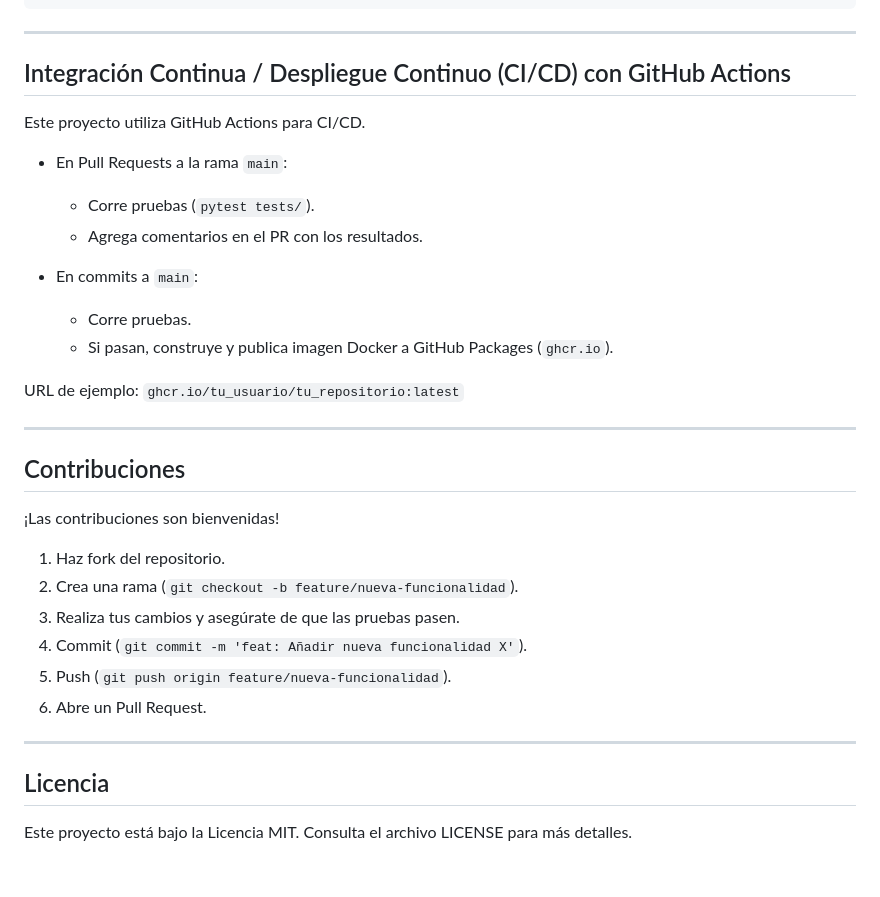
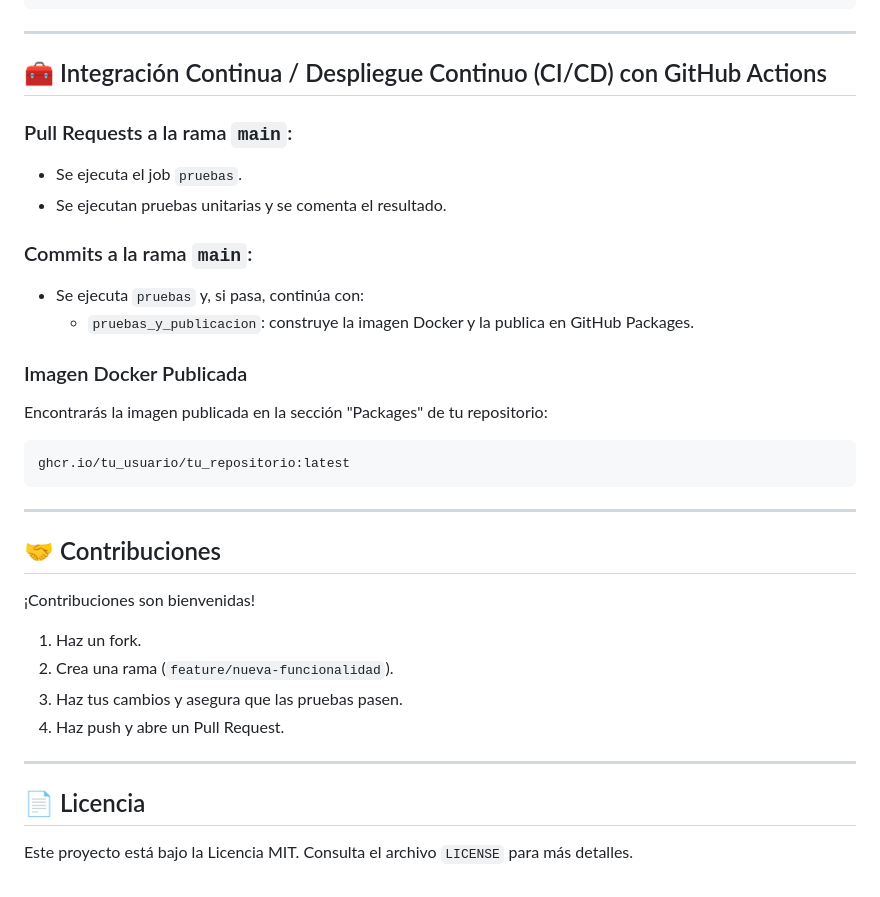
Before and after one commit to claudia-pixel/estadosalud-mlops-U2, a Markdown page: README.md, the part around the change printed below. Drawn GitHub-style.

Commit message:
feat: Actualizar readme.md v3

````diff
--- a/README.md
+++ b/README.md
@@ -105,35 +113,39 @@ pytest tests/
 
 ---
 
-## Integración Continua / Despliegue Continuo (CI/CD) con GitHub Actions
+## 🧰 Integración Continua / Despliegue Continuo (CI/CD) con GitHub Actions
 
-Este proyecto utiliza GitHub Actions para CI/CD.
+### Pull Requests a la rama `main`:
 
-- En Pull Requests a la rama `main`:
-  - Corre pruebas (`pytest tests/`).
-  - Agrega comentarios en el PR con los resultados.
+- Se ejecuta el job `pruebas`.
+- Se ejecutan pruebas unitarias y se comenta el resultado.
 
-- En commits a `main`:
-  - Corre pruebas.
-  - Si pasan, construye y publica imagen Docker a GitHub Packages (`ghcr.io`).
+### Commits a la rama `main`:
 
-URL de ejemplo: `ghcr.io/tu_usuario/tu_repositorio:latest`
+- Se ejecuta `pruebas` y, si pasa, continúa con:
+  - `pruebas_y_publicacion`: construye la imagen Docker y la publica en GitHub Packages.
+
+### Imagen Docker Publicada
+
+Encontrarás la imagen publicada en la sección "Packages" de tu repositorio:
+
+```
+ghcr.io/tu_usuario/tu_repositorio:latest
+```
 
 ---
 
-## Contribuciones
+## 🤝 Contribuciones
 
-¡Las contribuciones son bienvenidas!
+¡Contribuciones son bienvenidas!
 
-1. Haz fork del repositorio.
-2. Crea una rama (`git checkout -b feature/nueva-funcionalidad`).
-3. Realiza tus cambios y asegúrate de que las pruebas pasen.
-4. Commit (`git commit -m 'feat: Añadir nueva funcionalidad X'`).
-5. Push (`git push origin feature/nueva-funcionalidad`).
-6. Abre un Pull Request.
+1. Haz un fork.
+2. Crea una rama (`feature/nueva-funcionalidad`).
+3. Haz tus cambios y asegura que las pruebas pasen.
+4. Haz push y abre un Pull Request.
 
 ---
 
-## Licencia
+## 📄 Licencia
 
-Este proyecto está bajo la Licencia MIT. Consulta el archivo LICENSE para más detalles.
+Este proyecto está bajo la Licencia MIT. Consulta el archivo `LICENSE` para más detalles.
````
Also changed, not shown: other parts of README.md (+26 -18 lines).
